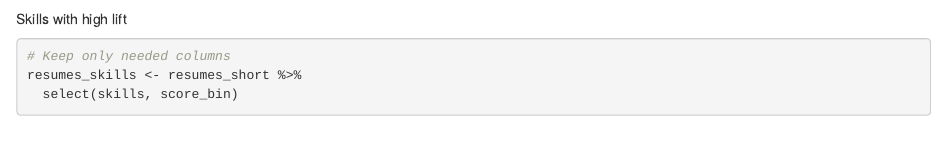
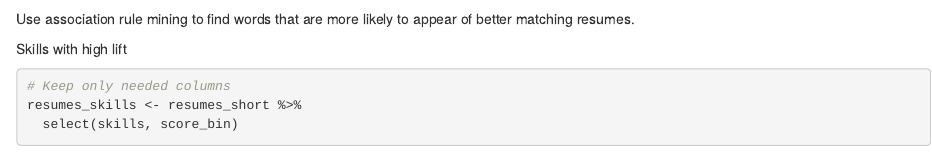
Before and after one commit to Lovjoy/BetteResume, an R Markdown document (model.Rmd): the page in a window 1100 px wide, from 810 px down. Rendered offline with R 4.5, knitr and Pandoc, with nearby package versions; some code elsewhere in the file could not run offline.

Commit message:
cleaned model for keyword search

````diff
--- a/model.Rmd
+++ b/model.Rmd
@@ -42,6 +42,7 @@ filter(X.job_position_name %in% c(
   )
 ```
 
+Use association rule mining to find words that are more likely to appear of better matching resumes.
 
 Skills with high lift
 ```{r}
````
